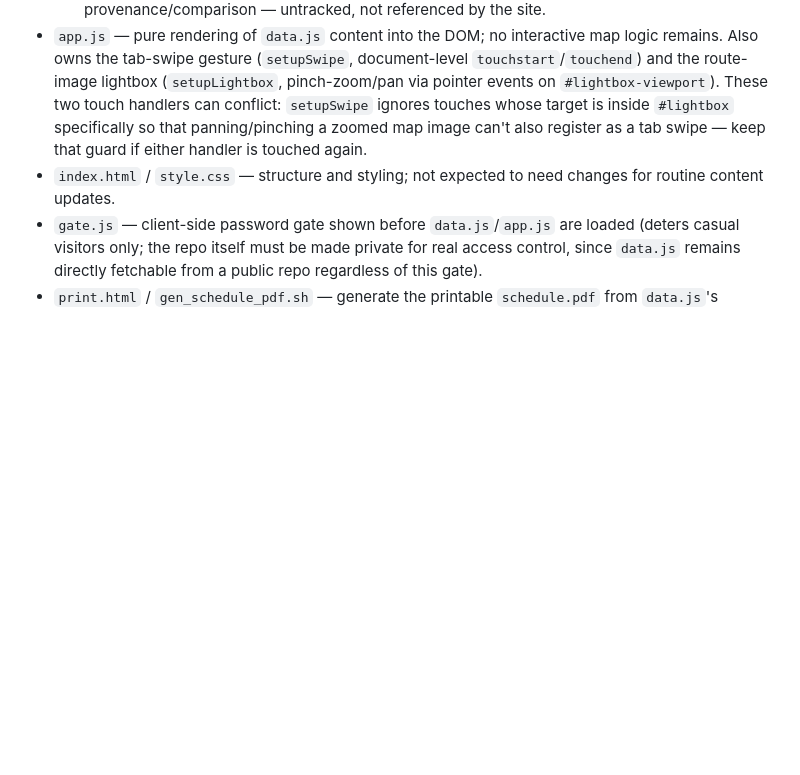
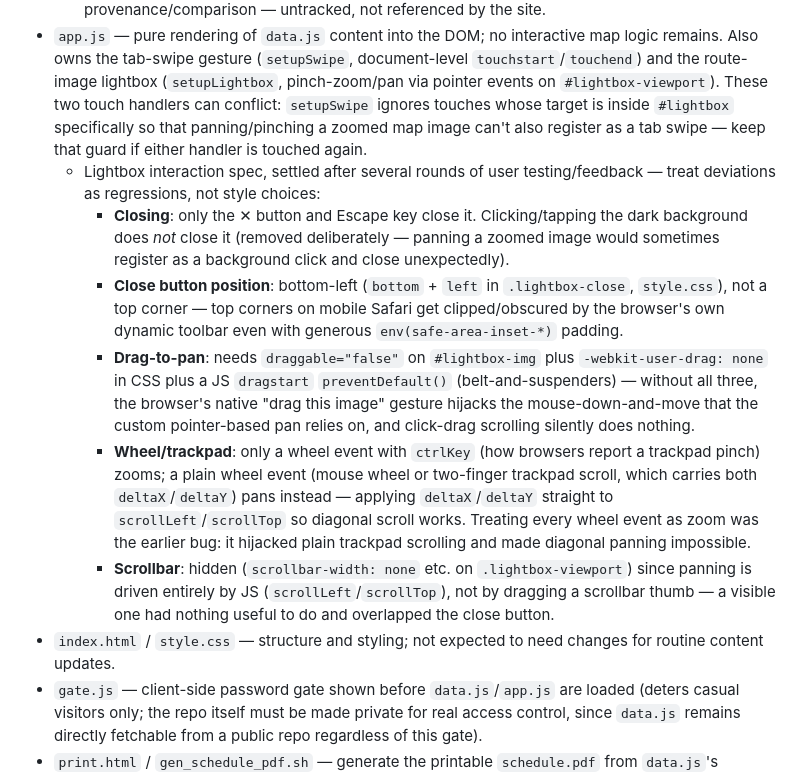
Before and after one commit to shingo0321/yaizu_festival, a Markdown page: CLAUDE.md, the part around the change. Drawn GitHub-style; blank space fills up the shorter version.

Commit message:
ライトボックスの操作仕様をCLAUDE.mdに記録
Co-Authored-By: Claude Sonnet 5 <noreply@anthropic.com>

```diff
--- a/CLAUDE.md
+++ b/CLAUDE.md
@@ -16,6 +16,12 @@ A static, frontend-only website (no build step, no dependencies) for 焼津祭 (
   - `mapPins.excelRouteLine` is leftover data for a previous Leaflet-based interactive map and is currently unused.
   - `mikoshi-route-reference.jpg` is a downloaded copy of the official route map kept for provenance/comparison — untracked, not referenced by the site.
 - `app.js` — pure rendering of `data.js` content into the DOM; no interactive map logic remains. Also owns the tab-swipe gesture (`setupSwipe`, document-level `touchstart`/`touchend`) and the route-image lightbox (`setupLightbox`, pinch-zoom/pan via pointer events on `#lightbox-viewport`). These two touch handlers can conflict: `setupSwipe` ignores touches whose target is inside `#lightbox` specifically so that panning/pinching a zoomed map image can't also register as a tab swipe — keep that guard if either handler is touched again.
+  - Lightbox interaction spec, settled after several rounds of user testing/feedback — treat deviations as regressions, not style choices:
+    - **Closing**: only the ✕ button and Escape key close it. Clicking/tapping the dark background does *not* close it (removed deliberately — panning a zoomed image would sometimes register as a background click and close unexpectedly).
+    - **Close button position**: bottom-left (`bottom` + `left` in `.lightbox-close`, `style.css`), not a top corner — top corners on mobile Safari get clipped/obscured by the browser's own dynamic toolbar even with generous `env(safe-area-inset-*)` padding.
+    - **Drag-to-pan**: needs `draggable="false"` on `#lightbox-img` plus `-webkit-user-drag: none` in CSS plus a JS `dragstart` `preventDefault()` (belt-and-suspenders) — without all three, the browser's native "drag this image" gesture hijacks the mouse-down-and-move that the custom pointer-based pan relies on, and click-drag scrolling silently does nothing.
+    - **Wheel/trackpad**: only a wheel event with `ctrlKey` (how browsers report a trackpad pinch) zooms; a plain wheel event (mouse wheel or two-finger trackpad scroll, which carries both `deltaX`/`deltaY`) pans instead — applying `deltaX`/`deltaY` straight to `scrollLeft`/`scrollTop` so diagonal scroll works. Treating every wheel event as zoom was the earlier bug: it hijacked plain trackpad scrolling and made diagonal panning impossible.
+    - **Scrollbar**: hidden (`scrollbar-width: none` etc. on `.lightbox-viewport`) since panning is driven entirely by JS (`scrollLeft`/`scrollTop`), not by dragging a scrollbar thumb — a visible one had nothing useful to do and overlapped the close button.
 - `index.html` / `style.css` — structure and styling; not expected to need changes for routine content updates.
 - `gate.js` — client-side password gate shown before `data.js`/`app.js` are loaded (deters casual visitors only; the repo itself must be made private for real access control, since `data.js` remains directly fetchable from a public repo regardless of this gate).
 - `print.html` / `gen_schedule_pdf.sh` — generate the printable `schedule.pdf` from `data.js`'s `schedule` via headless Chrome. `print.html` measures actual rendered row heights to auto-paginate onto A4-landscape pages, splitting a day across pages with a `（n/total）` suffix in the heading when it doesn't fit on one page.
```
